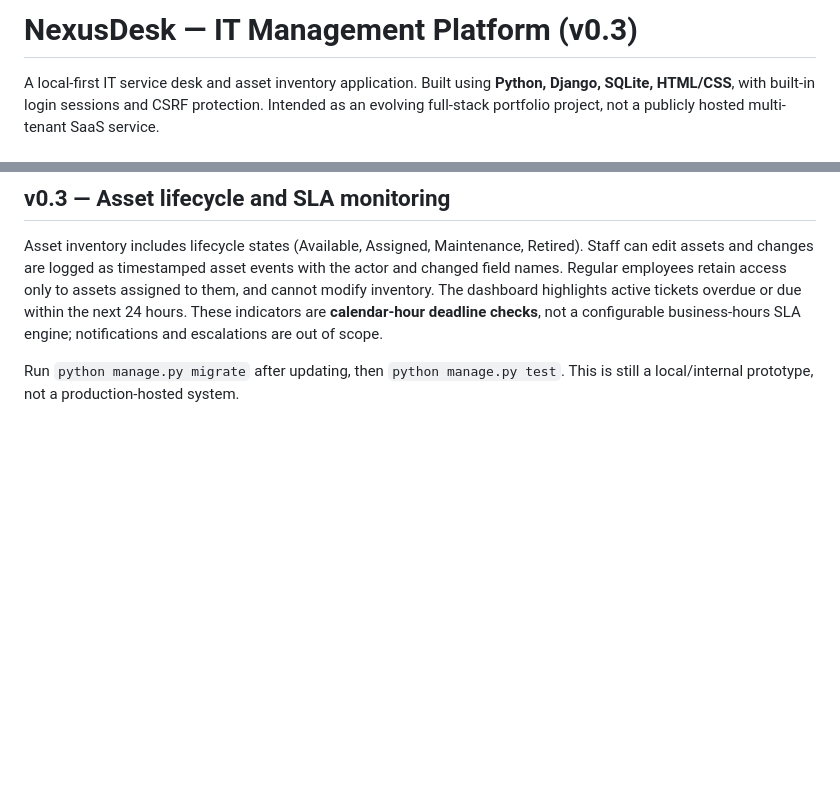
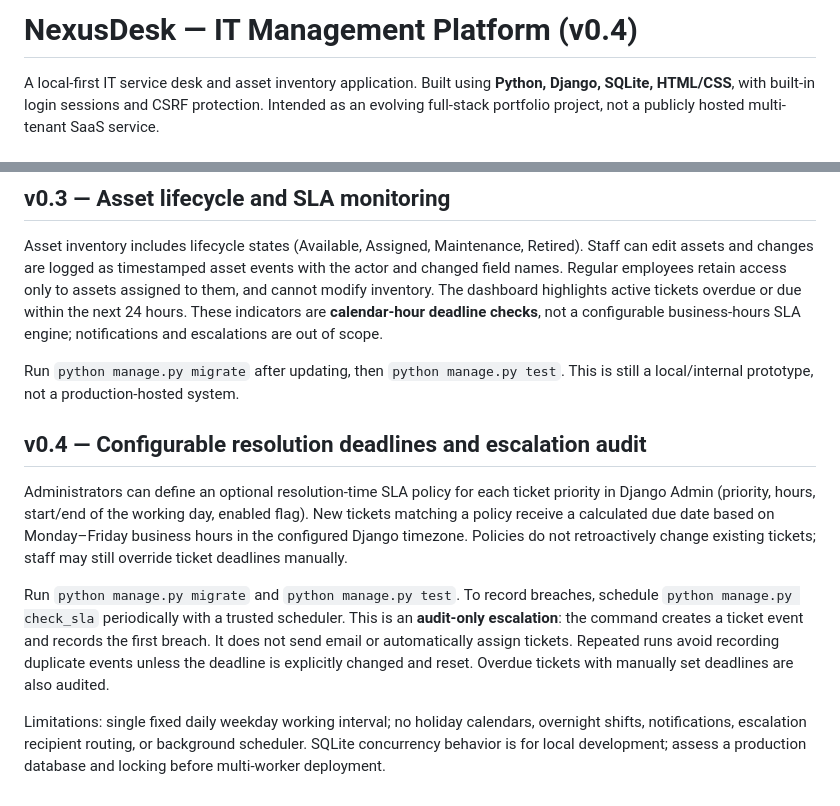
Before and after one commit to eddy235/NexusDesk, a Markdown page: README.md, 2 parts joined by grey strips. GitHub-like rendering; blank space fills up the shorter version.

Commit message:
Document SLA configuration, command scheduling and limitations

```diff
--- a/README.md
+++ b/README.md
@@ -1,4 +1,4 @@
-# NexusDesk — IT Management Platform (v0.3)
+# NexusDesk — IT Management Platform (v0.4)
 
 A local-first IT service desk and asset inventory application. Built using **Python, Django, SQLite, HTML/CSS**, with built-in login sessions and CSRF protection. Intended as an evolving full-stack portfolio project, not a publicly hosted multi-tenant SaaS service.
 
@@ -63,3 +63,12 @@ After pulling this release, run `python manage.py migrate` to create the comment
 Asset inventory includes lifecycle states (Available, Assigned, Maintenance, Retired). Staff can edit assets and changes are logged as timestamped asset events with the actor and changed field names. Regular employees retain access only to assets assigned to them, and cannot modify inventory. The dashboard highlights active tickets overdue or due within the next 24 hours. These indicators are **calendar-hour deadline checks**, not a configurable business-hours SLA engine; notifications and escalations are out of scope.
 
 Run `python manage.py migrate` after updating, then `python manage.py test`. This is still a local/internal prototype, not a production-hosted system.
+
+
+## v0.4 — Configurable resolution deadlines and escalation audit
+
+Administrators can define an optional resolution-time SLA policy for each ticket priority in Django Admin (priority, hours, start/end of the working day, enabled flag). New tickets matching a policy receive a calculated due date based on Monday–Friday business hours in the configured Django timezone. Policies do not retroactively change existing tickets; staff may still override ticket deadlines manually.
+
+Run `python manage.py migrate` and `python manage.py test`. To record breaches, schedule `python manage.py check_sla` periodically with a trusted scheduler. This is an **audit-only escalation**: the command creates a ticket event and records the first breach. It does not send email or automatically assign tickets. Repeated runs avoid recording duplicate events unless the deadline is explicitly changed and reset. Overdue tickets with manually set deadlines are also audited.
+
+Limitations: single fixed daily weekday working interval; no holiday calendars, overnight shifts, notifications, escalation recipient routing, or background scheduler. SQLite concurrency behavior is for local development; assess a production database and locking before multi-worker deployment.
```
